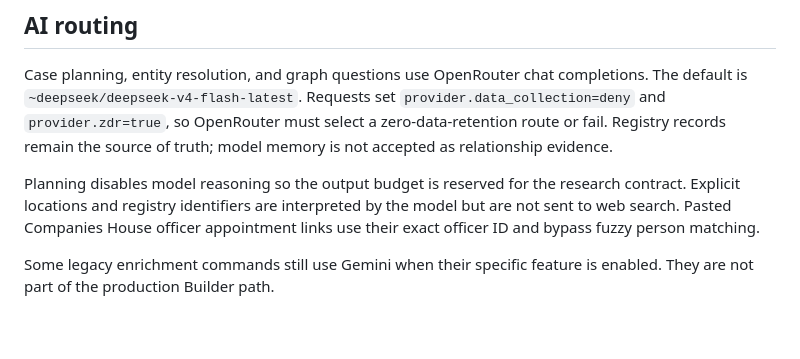
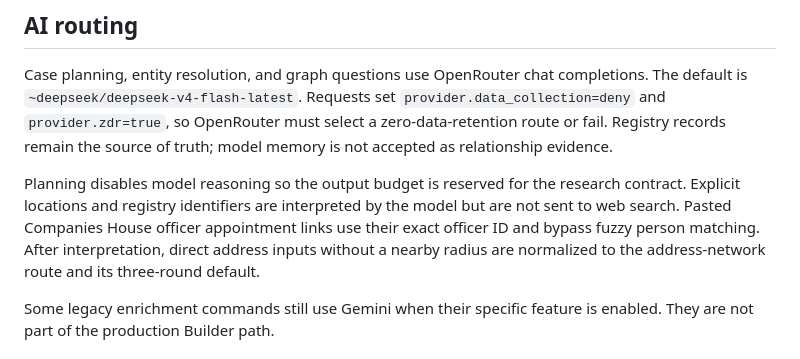
Before and after one commit to awm-miller/istari, a Markdown page: README.md, the part around the change. Drawn GitHub-style; blank space fills up the shorter version.

Commit message:
Document address plan normalization

```diff
--- a/README.md
+++ b/README.md
@@ -66,6 +66,8 @@ Planning disables model reasoning so the output budget is reserved for the
 research contract. Explicit locations and registry identifiers are interpreted
 by the model but are not sent to web search. Pasted Companies House officer
 appointment links use their exact officer ID and bypass fuzzy person matching.
+After interpretation, direct address inputs without a nearby radius are
+normalized to the address-network route and its three-round default.
 
 Some legacy enrichment commands still use Gemini when their specific feature
 is enabled. They are not part of the production Builder path.
```
Also changed, not shown: docs/HANDOFF.md (+3 -0 lines).
